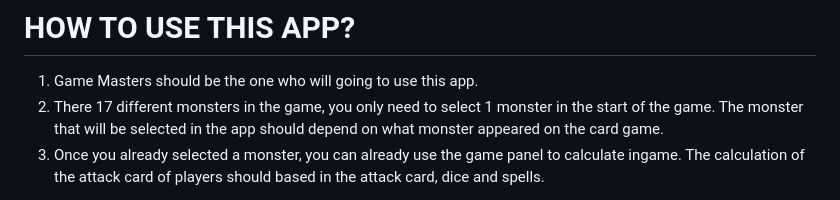
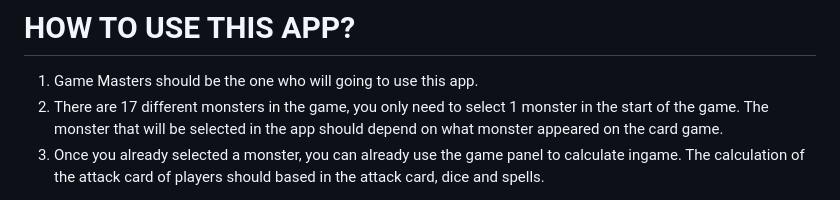
Before and after one commit to Renzxs/Portal-Crash-Game-Assistant, a Markdown page: README.md, the part around the change. GitHub-like rendering.

```diff
--- a/README.md
+++ b/README.md
@@ -36,7 +36,7 @@ Version 1.3 (BETA VERSION)
 - - - -
 # HOW TO USE THIS APP?
 1. Game Masters should be the one who will going to use this app.
-2. There 17 different monsters in the game, you only need to select 1 monster in the start of the game. The monster that will be selected in the app should depend on what monster appeared on the card game.
+2. There are 17 different monsters in the game, you only need to select 1 monster in the start of the game. The monster that will be selected in the app should depend on what monster appeared on the card game.
 3. Once you already selected a monster, you can already use the game panel to calculate ingame. The calculation of the attack card of players should based in the attack card, dice and spells.
 - SAMPLE INPUT:
    - 10 + 3 (Without Multiplier)
```
